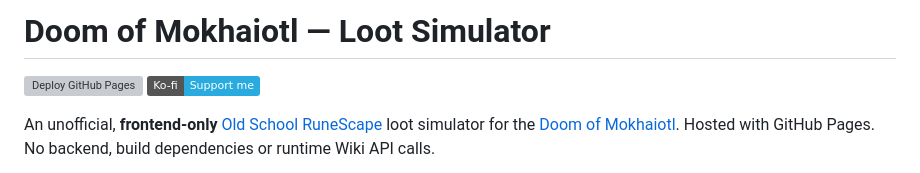
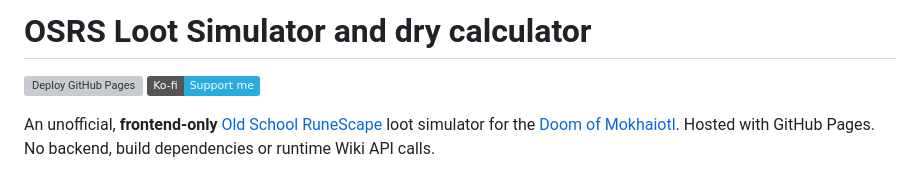
Before and after one commit to KihiraLove/doom-loot-simulator, a Markdown page: README.md, the part around the change. Rendered like a GitHub page; badges without logos; grey boxes are pictures that could not be loaded.

```diff
--- a/README.md
+++ b/README.md
@@ -1,4 +1,4 @@
-# Doom of Mokhaiotl — Loot Simulator
+# OSRS Loot Simulator and dry calculator
 
 [![Deploy GitHub Pages](https://github.com/KihiraLove/doom-loot-simulator/actions/workflows/pages.yml/badge.svg)](https://github.com/KihiraLove/doom-loot-simulator/actions/workflows/pages.yml)
 [![Ko-fi](https://img.shields.io/badge/Ko--fi-Support%20me-29ABE0?logo=ko-fi&logoColor=white)](https://ko-fi.com/KihiraLove)
```
